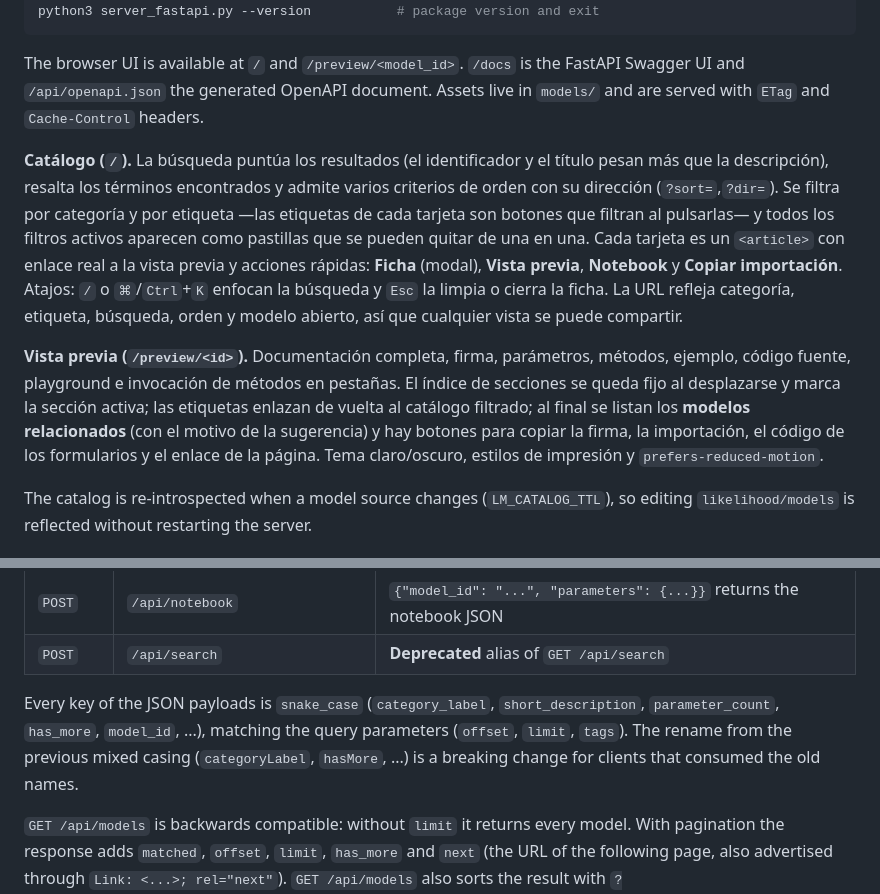
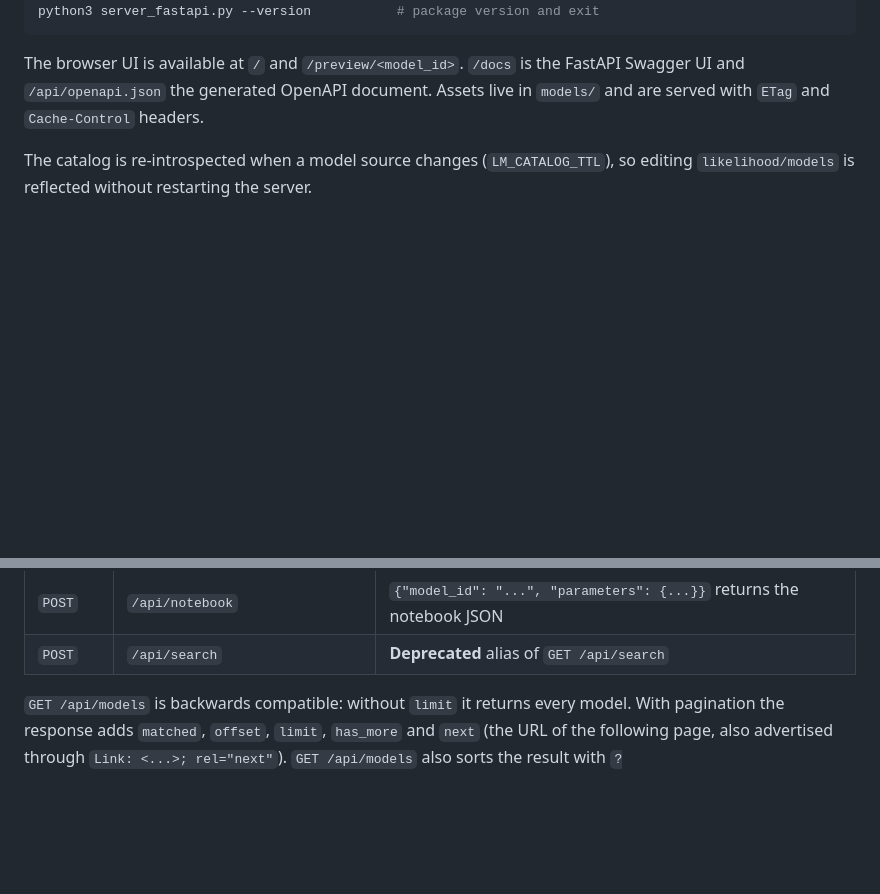
Before and after one commit to jzsmoreno/likelihood, a Markdown page: README.md, 2 parts joined by grey strips. Drawn GitHub-style; blank space fills up the shorter version.

Commit message:
docs: remove outdated `README` sections

```diff
--- a/README.md
+++ b/README.md
@@ -49,25 +49,6 @@ The browser UI is available at `/` and `/preview/<model_id>`. `/docs` is the
 FastAPI Swagger UI and `/api/openapi.json` the generated OpenAPI document. Assets
 live in `models/` and are served with `ETag` and `Cache-Control` headers.
 
-**Catálogo (`/`).** La búsqueda puntúa los resultados (el identificador y el
-título pesan más que la descripción), resalta los términos encontrados y admite
-varios criterios de orden con su dirección (`?sort=`,`?dir=`). Se filtra por
-categoría y por etiqueta —las etiquetas de cada tarjeta son botones que filtran
-al pulsarlas— y todos los filtros activos aparecen como pastillas que se pueden
-quitar de una en una. Cada tarjeta es un `<article>` con enlace real a la vista
-previa y acciones rápidas: **Ficha** (modal), **Vista previa**, **Notebook** y
-**Copiar importación**. Atajos: `/` o `⌘`/`Ctrl`+`K` enfocan la búsqueda y `Esc`
-la limpia o cierra la ficha. La URL refleja categoría, etiqueta, búsqueda, orden
-y modelo abierto, así que cualquier vista se puede compartir.
-
-**Vista previa (`/preview/<id>`).** Documentación completa, firma, parámetros,
-métodos, ejemplo, código fuente, playground e invocación de métodos en pestañas.
-El índice de secciones se queda fijo al desplazarse y marca la sección activa;
-las etiquetas enlazan de vuelta al catálogo filtrado; al final se listan los
-**modelos relacionados** (con el motivo de la sugerencia) y hay botones para
-copiar la firma, la importación, el código de los formularios y el enlace de la
-página. Tema claro/oscuro, estilos de impresión y `prefers-reduced-motion`.
-
 The catalog is re-introspected when a model source changes (`LM_CATALOG_TTL`), so
 editing `likelihood/models` is reflected without restarting the server.
 
@@ -113,11 +94,6 @@ route and JSON shape is preserved.
 | `POST` | `/api/notebook` | `{"model_id": "...", "parameters": {...}}` returns the notebook JSON |
 | `POST` | `/api/search` | **Deprecated** alias of `GET /api/search` |
 
-Every key of the JSON payloads is `snake_case` (`category_label`,
-`short_description`, `parameter_count`, `has_more`, `model_id`, ...), matching the
-query parameters (`offset`, `limit`, `tags`). The rename from the previous mixed
-casing (`categoryLabel`, `hasMore`, ...) is a breaking change for clients that
-consumed the old names.
 
 `GET /api/models` is backwards compatible: without `limit` it returns every
 model. With pagination the response adds `matched`, `offset`, `limit`,
```
